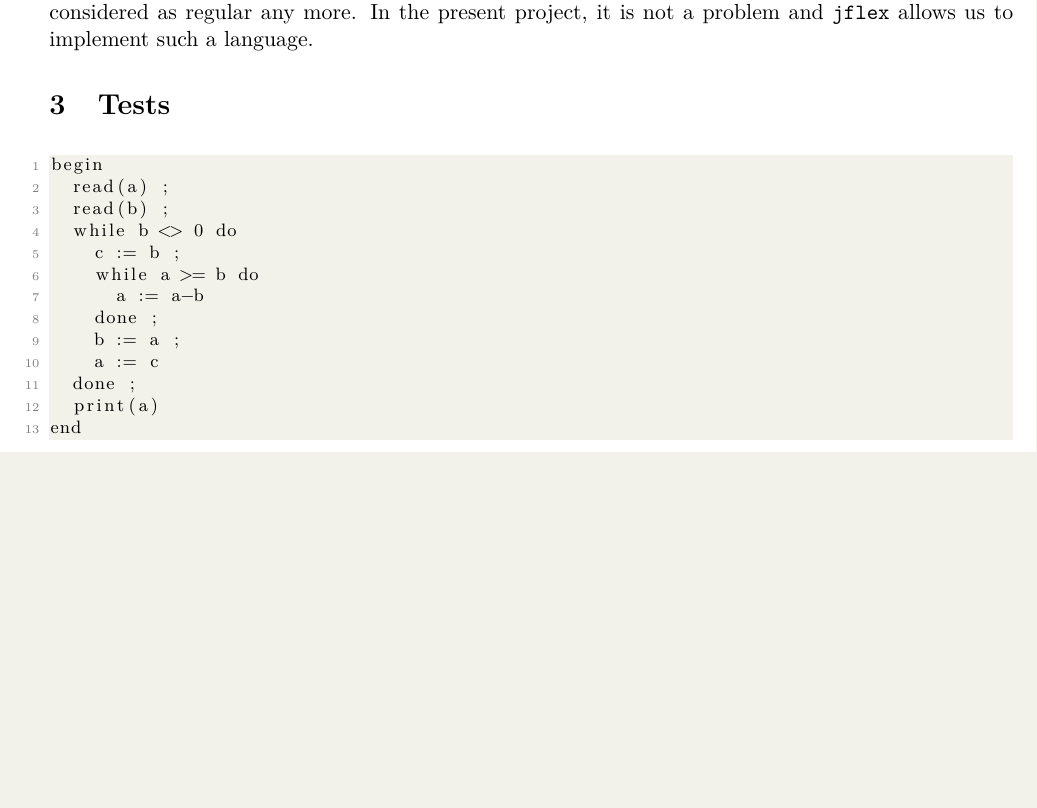
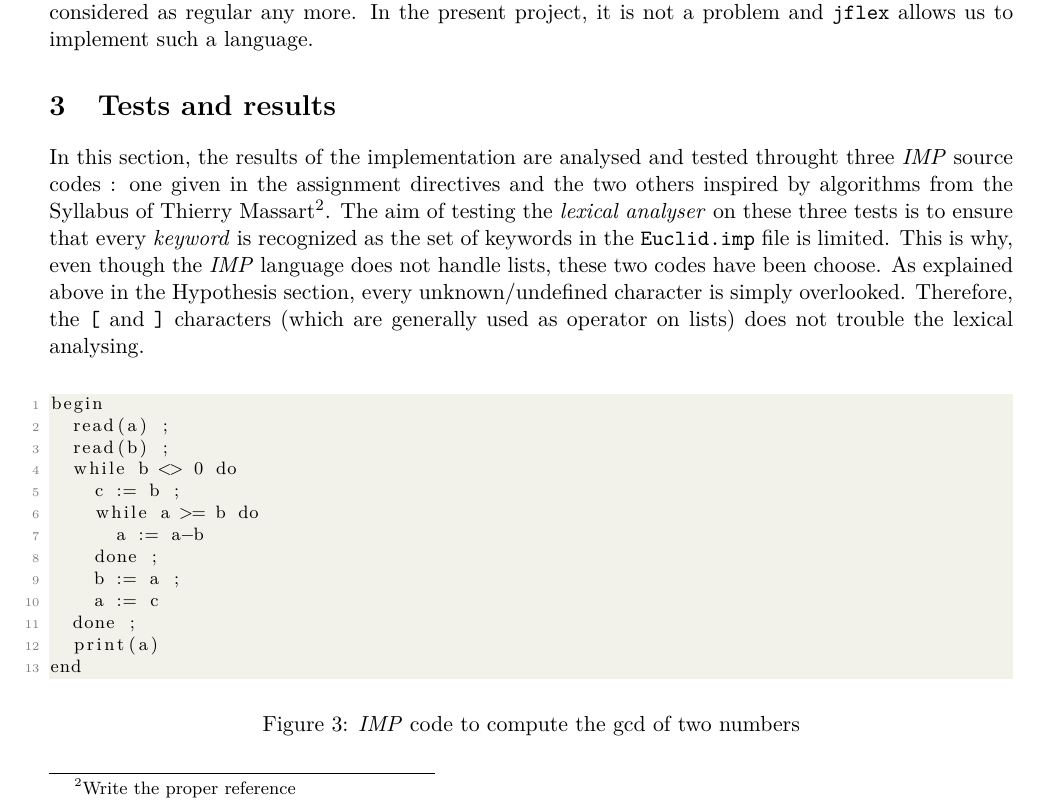
Before and after one commit to denishoornaert/INFO-F403-IMP, a LaTeX document (doc/Report/Report.tex): part of page 3 of 5, cut so that both start at the same text, the shorter picture padded with empty space. The pictures show the PDF file doc/Report/Report.pdf that the author committed with the source.

Commit message:
Creation of paragraphs about tests. Small crrections and resizing of an image so that the seconf page looks less wierd (which is arguably really subjectif but still worth having an internal debat over whether it is useful).

```diff
--- a/doc/Report/Report.tex
+++ b/doc/Report/Report.tex
@@ -87,4 +87,10 @@
     The most obvious and smartest way to implement it is to use a counter (i.e. a memory) that will be incremented for every opening statement encountered and decreased for every closing statement encountered. However, from a theoretical point of view, by using a memory the language cannot be considered as regular any more. In the present project, it is not a problem and \verb|jflex| allows us to implement such a language.
     % Remy: peut-être rajouter un mot également sur le fait que un commentaire imbriqué n'a pas de sens réel vu qu'on ignore tout ce qui n'est pas une fermeture de commentaire dans un commentaire ;)
 
-\section{Tests}
+\section{Tests and results} % TODO reference and check his name spelling
+  In this section, the results of the implementation are analysed and tested throught three \textit{IMP} source codes~: one given in the assignment directives and the two others inspired by algorithms from the Syllabus of Thierry Massart\footnote{Write the proper reference}. The aim of testing the \textit{lexical analyser} on these three tests is to ensure that every \textit{keyword} is recognized as the set of keywords in the \verb|Euclid.imp| file is limited. This is why, even though the \textit{IMP} language does not handle lists, these two codes have been choose. As explained above in the Hypothesis section, every unknown/undefined character is simply overlooked. Therefore, the \verb|[| and \verb|]| characters (which are generally used as operator on lists) does not trouble the lexical analysing.
+  \begin{figure}[h] % cacule réellement le gcd
+    \lstinputlisting{../../test/Euclid.imp}
+    \caption{\textit{IMP} code to compute the gcd of two numbers}
+  \end{figure}
+  \begin{figure}[h] % "binary search" =?= "reherche dicotomique"
```
Also changed, not shown: doc/Report/Report.pdf, doc/Report/Report.tex (17 more changed lines).
